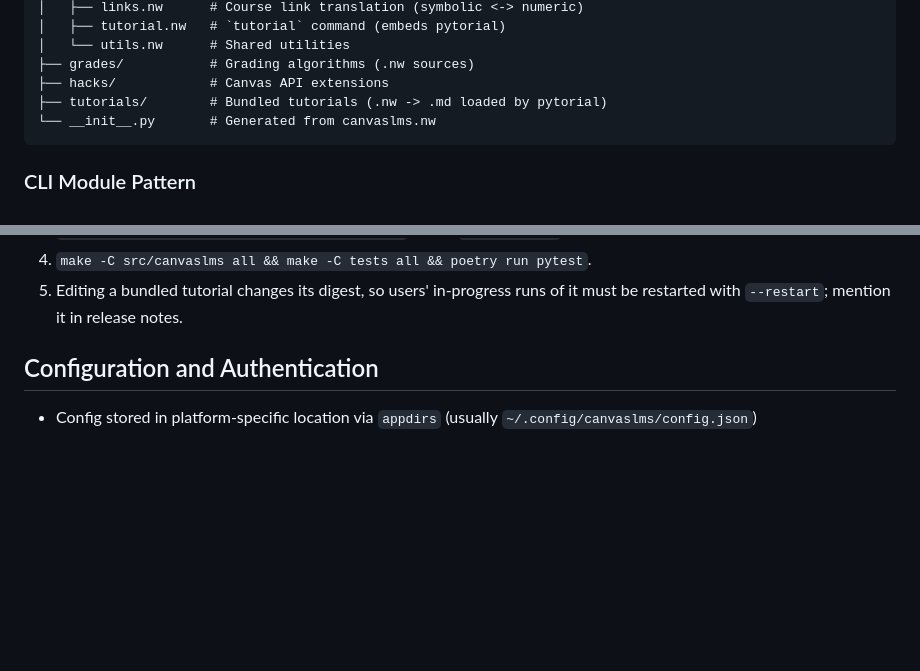
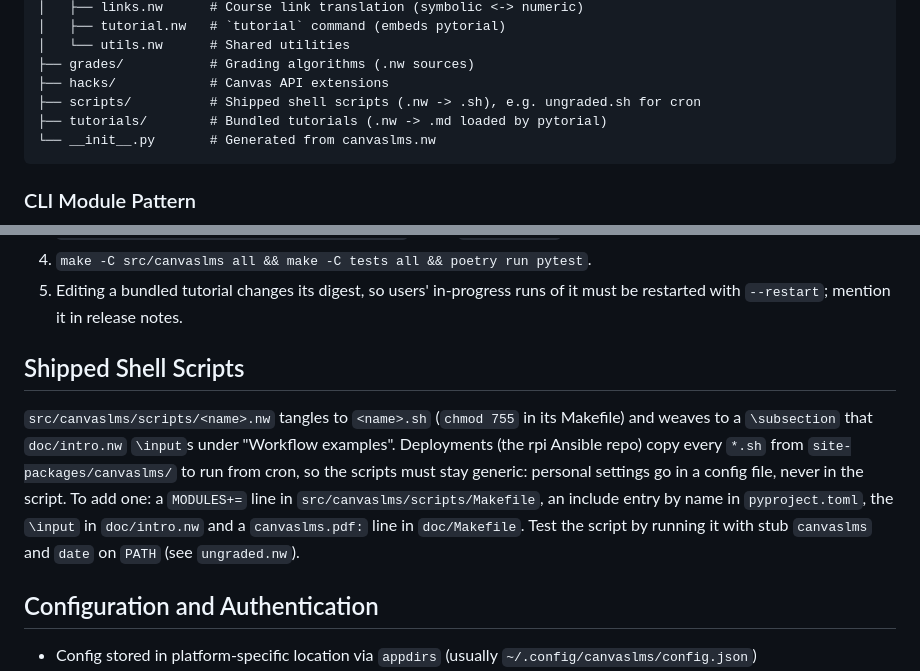
Before and after one commit to dbosk/canvaslms, a Markdown page: CLAUDE.md, 2 parts joined by grey strips. GitHub-like rendering; blank space fills up the shorter version.

Commit message:
Document shipped shell scripts in CLAUDE.md
Co-Authored-By: Claude Opus 5.5 <noreply@anthropic.com>
Claude-Session: https://claude.ai/code/session_0156gXfMbeTKcM7qi5YS8a1C

````diff
--- a/CLAUDE.md
+++ b/CLAUDE.md
@@ -671,6 +671,7 @@ src/canvaslms/
 │   └── utils.nw      # Shared utilities
 ├── grades/           # Grading algorithms (.nw sources)
 ├── hacks/            # Canvas API extensions
+├── scripts/          # Shipped shell scripts (.nw -> .sh), e.g. ungraded.sh for cron
 ├── tutorials/        # Bundled tutorials (.nw -> .md loaded by pytorial)
 └── __init__.py       # Generated from canvaslms.nw
 ```
@@ -864,6 +865,18 @@ Registration checklist:
 4. `make -C src/canvaslms all && make -C tests all && poetry run pytest`.
 5. Editing a bundled tutorial changes its digest, so users' in-progress runs
    of it must be restarted with `--restart`; mention it in release notes.
+
+## Shipped Shell Scripts
+
+`src/canvaslms/scripts/<name>.nw` tangles to `<name>.sh` (`chmod 755` in its
+Makefile) and weaves to a `\subsection` that `doc/intro.nw` `\input`s under
+"Workflow examples". Deployments (the rpi Ansible repo) copy every `*.sh` from
+`site-packages/canvaslms/` to run from cron, so the scripts must stay generic:
+personal settings go in a config file, never in the script. To add one: a
+`MODULES+=` line in `src/canvaslms/scripts/Makefile`, an include entry by name
+in `pyproject.toml`, the `\input` in `doc/intro.nw` and a `canvaslms.pdf:`
+line in `doc/Makefile`. Test the script by running it with stub `canvaslms`
+and `date` on `PATH` (see `ungraded.nw`).
 
 ## Configuration and Authentication
 
````
